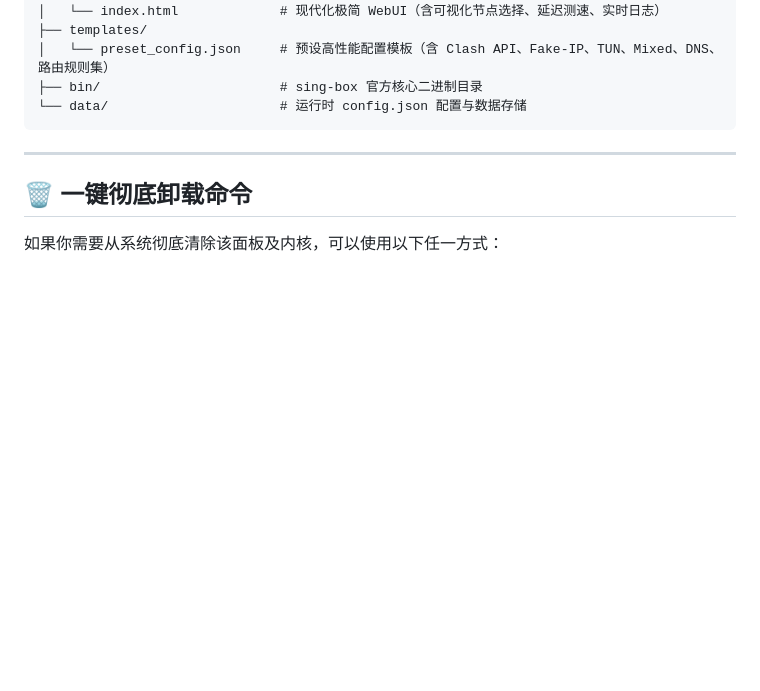
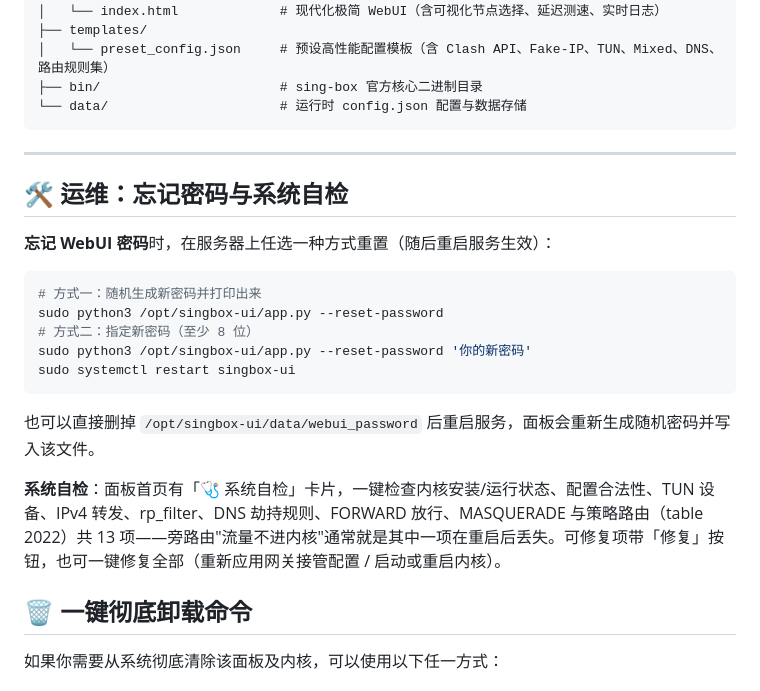
Before and after one commit to JBl9527/singbox-ui, a Markdown page: README.md, the part around the change. Rendered like a GitHub page; blank space fills up the shorter version.

Commit message:
docs: ops section (password reset + selfcheck)

````diff
--- a/README.md
+++ b/README.md
@@ -95,6 +95,22 @@ singbox-ui/
 
 ---
 
+## 🛠️ 运维：忘记密码与系统自检
+
+**忘记 WebUI 密码**时，在服务器上任选一种方式重置（随后重启服务生效）：
+
+```bash
+# 方式一：随机生成新密码并打印出来
+sudo python3 /opt/singbox-ui/app.py --reset-password
+# 方式二：指定新密码（至少 8 位）
+sudo python3 /opt/singbox-ui/app.py --reset-password '你的新密码'
+sudo systemctl restart singbox-ui
+```
+
+也可以直接删掉 `/opt/singbox-ui/data/webui_password` 后重启服务，面板会重新生成随机密码并写入该文件。
+
+**系统自检**：面板首页有「🩺 系统自检」卡片，一键检查内核安装/运行状态、配置合法性、TUN 设备、IPv4 转发、rp_filter、DNS 劫持规则、FORWARD 放行、MASQUERADE 与策略路由（table 2022）共 13 项——旁路由"流量不进内核"通常就是其中一项在重启后丢失。可修复项带「修复」按钮，也可一键修复全部（重新应用网关接管配置 / 启动或重启内核）。
+
 ## 🗑️ 一键彻底卸载命令
 
 如果你需要从系统彻底清除该面板及内核，可以使用以下任一方式：
````
